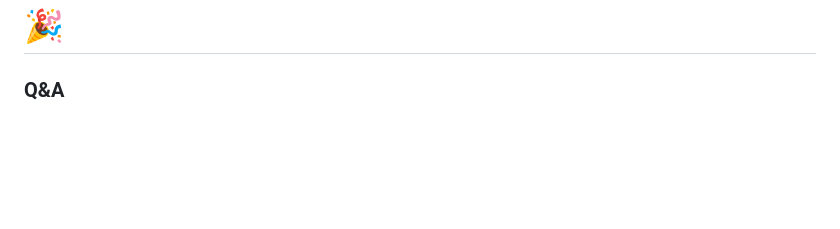
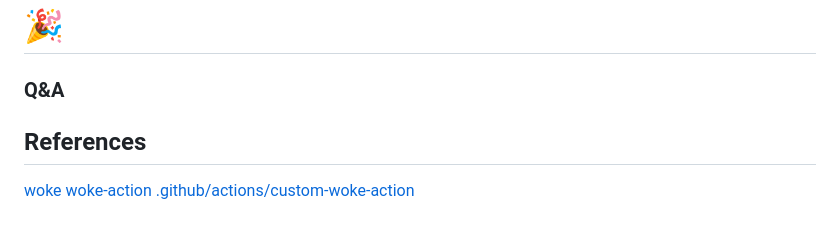
Before and after one commit to spetrosi/devconf23-use-woke, a Markdown page: README.md, the part around the change printed below. GitHub-like rendering; blank space fills up the shorter version.

```diff
--- a/README.md
+++ b/README.md
@@ -118,3 +128,9 @@ _class:
  - invert
 -->
 ### Q&A
+
+## References
+
+[woke](https://github.com/get-woke/woke)
+[woke-action](https://github.com/get-woke/woke-action)
+[.github/actions/custom-woke-action](https://github.com/linux-system-roles/mssql/tree/main/.github/actions/custom-woke-action)
```
Also changed, not shown: other parts of README.md (+29 -19 lines).
